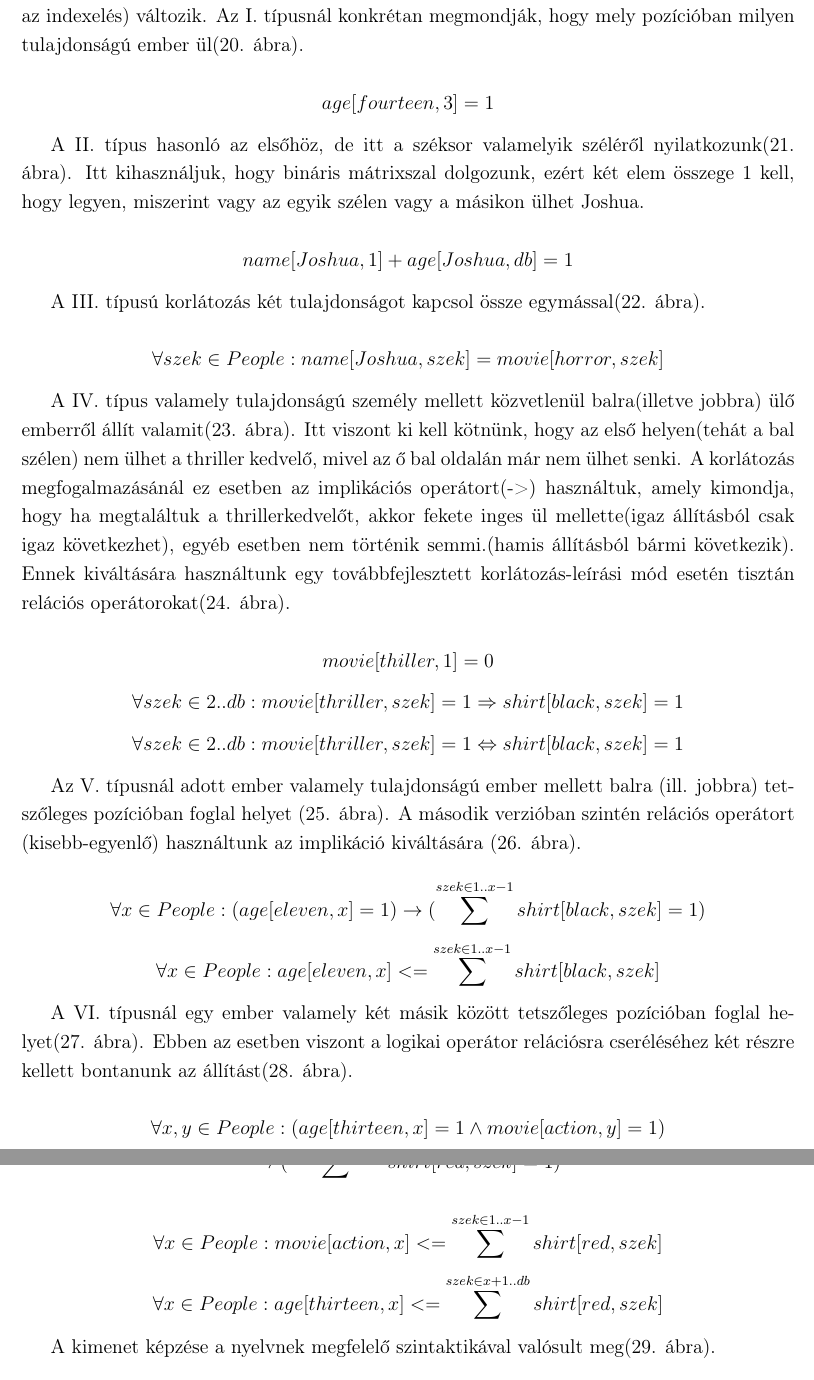
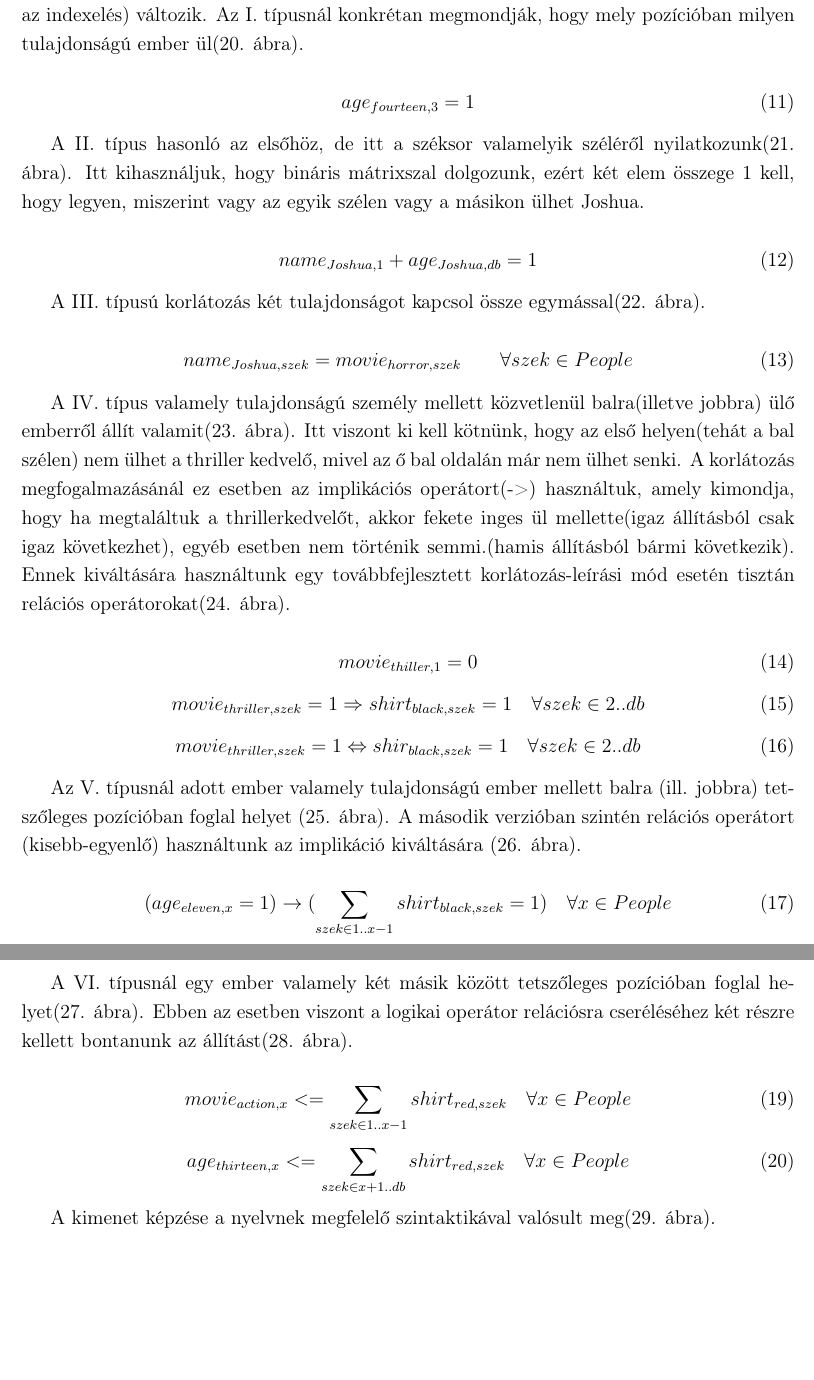
Before and after one commit to Teaching-projects/SZE-Peku221b, a LaTeX document (CP_Dolgozat/Dolgozat latexben/Gardens.tex): two parts of pages 16 and 17 of 27, joined at a grey line, cut so that both start at the same text, the shorter picture padded with empty space. Compiled offline with pdfLaTeX.

Commit message:
kódok formázása

```diff
--- a/CP_Dolgozat/Dolgozat latexben/Gardens.tex
+++ b/CP_Dolgozat/Dolgozat latexben/Gardens.tex
@@ -269,40 +288,63 @@
     Ezen példa esetében 6 különböző típusú korlátozást azonosítottunk, amelyek esetében a kifejezések szerkezete változatlan csak az adatok(egész pontosan az indexelés) változik.
     Az I. típusnál konkrétan megmondják, hogy mely pozícióban milyen tulajdonságú ember ül(20. ábra).
 
-    $$ age[fourteen,3]=1 $$
+    \begin{equation}
+     age_ {fourteen,3}=1
+     \end{equation}
 
     A II. típus hasonló az elsőhöz, de itt a széksor valamelyik széléről nyilatkozunk(21. ábra).
     Itt kihasználjuk, hogy bináris mátrixszal dolgozunk, ezért két elem összege 1 kell, hogy legyen, miszerint vagy az egyik szélen vagy a másikon ülhet Joshua.
 
-    $$ name[Joshua,1] + age[Joshua,db] =1 $$
+    \begin{equation}
+    name_{Joshua,1} + age_{Joshua,db} =1
+    \end{equation}
 
     A III. típusú korlátozás két tulajdonságot kapcsol össze egymással(22. ábra).
 
-    $$ \forall szek \in People : name[Joshua,szek] = movie[horror,szek] $$
+    \begin{equation}
+    name_{Joshua,szek} = movie_{horror,szek} \qquad \forall szek \in People
+    \end{equation}
 
     A IV. típus valamely tulajdonságú személy mellett közvetlenül balra(illetve jobbra) ülő emberről állít valamit(23. ábra).
     Itt viszont ki kell kötnünk, hogy az első helyen(tehát a bal szélen) nem ülhet a thriller kedvelő, mivel az ő bal oldalán már nem ülhet senki.
     A korlátozás megfogalmazásánál ez esetben az implikációs operátort(->) használtuk, amely kimondja, hogy ha megtaláltuk a thrillerkedvelőt, akkor fekete inges ül mellette(igaz állításból csak igaz következhet), egyéb esetben nem történik semmi.(hamis állításból bármi következik).
     Ennek kiváltására használtunk egy továbbfejlesztett korlátozás-leírási mód esetén tisztán relációs operátorokat(24. ábra).
 
-    $$ movie[thiller,1]=0 $$
-    $$ \forall szek \in 2..db : movie[thriller,szek]=1 \Rightarrow shirt[black,szek]=1 $$
-    $$ \forall szek\in 2..db : movie[thriller,szek]=1 \Leftrightarrow shirt[black,szek]=1 $$
+    \begin{equation}
+     movie_{thiller,1}=0
+     \end{equation}
+    \begin{equation}
+    movie_{thriller,szek}=1 \Rightarrow shirt_{black,szek}=1 \quad \forall szek \in 2..db
+    \end{equation}
+    \begin{equation}
+    movie_{thriller,szek}=1 \Leftrightarrow shir_{black,szek}=1 \quad \forall szek\in 2..db
+    \end{equation}
 
     Az V. típusnál adott ember valamely tulajdonságú ember mellett balra (ill. jobbra) tetszőleges pozícióban foglal helyet (25. ábra).
     A második verzióban szintén relációs operátort (kisebb-egyenlő) használtunk az implikáció kiváltására (26. ábra).
 
-    $$ \forall x \in People : (age[eleven,x]=1) \rightarrow (\sum^{ szek \in 1..x-1 } shirt[black,szek]=1) $$
-    $$ \forall x \in People : age[eleven,x] <= \sum^{szek \in 1..x-1} shirt[black,szek] $$
+    \begin{equation}
+    (age_{eleven,x}=1) \rightarrow (\sum_{ szek \in 1..x-1 } shirt_{black,szek}=1) \quad \forall x \in People
+    \end{equation}
+    \begin{equation}
+    age_{eleven,x} <= \sum_{szek \in 1..x-1} shirt_{black,szek} \quad \forall x \in People
+     \end{equation}
 
     A VI. típusnál egy ember valamely két másik között tetszőleges pozícióban foglal helyet(27. ábra).
     Ebben az esetben viszont a logikai operátor relációsra cseréléséhez két részre kellett bontanunk az állítást(28. ábra).
 
-   $$ \forall x,y \in People : (age[thirteen,x]=1 \wedge movie[action,y]=1) $$
-   $$\rightarrow (\sum^{szek\in x+1..y-1} shirt[red,szek]=1) $$
+  %hibás, tördelni kell még
+  % \begin{equation}
+  %  \forall x,y \in People : (age_{thirteen,x}=1 \wedge movie_{action,y}=1) \\
+   %\rightarrow (\sum_{szek\in x+1..y-1} shirt_{red,szek}=1)
+   %\end{equation}
 
-   $$ \forall x \in People: movie[action,x] <= \sum^{szek\in 1..x-1} shirt[red,szek] $$
-   $$ \forall x \in People: age[thirteen,x] <= \sum^{szek\in x+1..db} shirt[red,szek] $$
+   \begin{equation}
+   movie_{action,x} <= \sum_{szek\in 1..x-1} shirt_{red,szek} \quad \forall x \in People
+    \end{equation}
+   \begin{equation}
+   age_{thirteen,x} <= \sum_{szek\in x+1..db} shirt_{red,szek} \quad \forall x \in People
+   \end{equation}
 
     A kimenet képzése a nyelvnek megfelelő szintaktikával valósult meg(29. ábra).
 
```
Also changed, not shown: CP_Dolgozat/Dolgozat latexben/Gardens.pdf, CP_Dolgozat/Dolgozat latexben/Gardens.tex (67 more changed lines), 1 other file.
